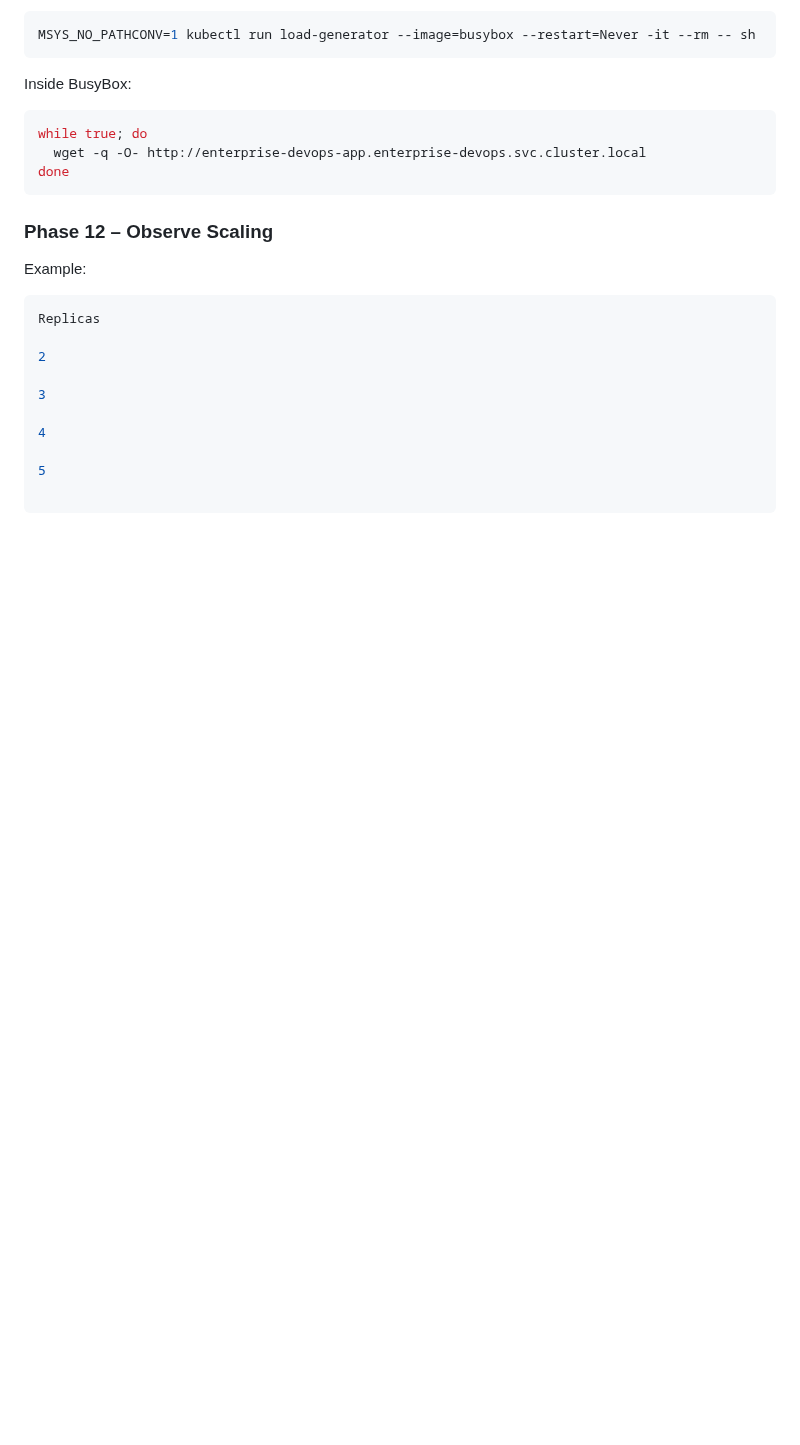
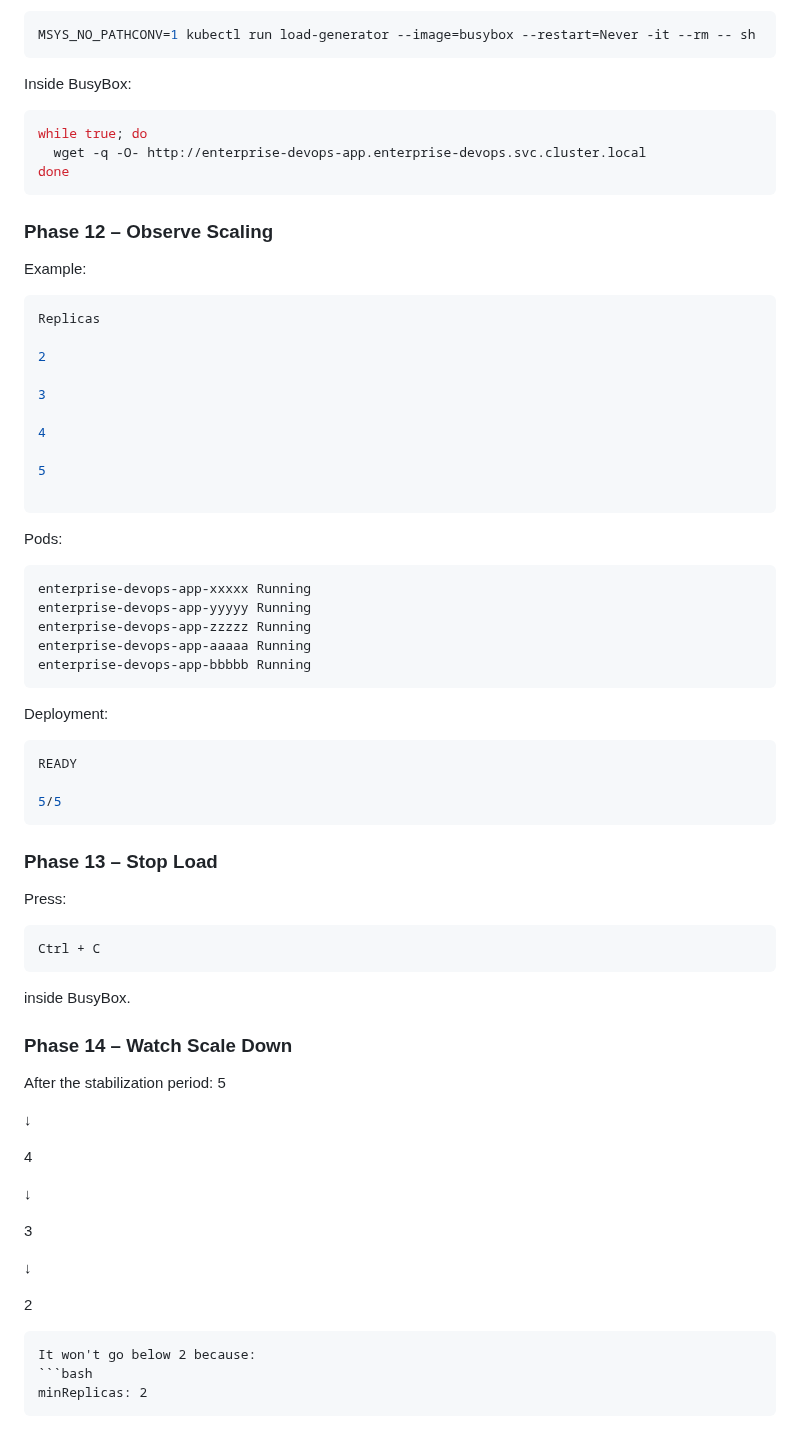
Before and after one commit to alfi-teachs/enterprise-devops-platform, a Markdown page: README.md, the part around the change. GitHub-like rendering; blank space fills up the shorter version.

````diff
--- a/README.md
+++ b/README.md
@@ -719,3 +719,45 @@ Replicas
 5
 
 ```
+Pods:
+```bash
+enterprise-devops-app-xxxxx Running
+enterprise-devops-app-yyyyy Running
+enterprise-devops-app-zzzzz Running
+enterprise-devops-app-aaaaa Running
+enterprise-devops-app-bbbbb Running
+```
+Deployment:
+```bash
+READY
+
+5/5
+```
+### Phase 13 – Stop Load
+Press:
+```bash
+Ctrl + C
+```
+inside BusyBox.
+
+### Phase 14 – Watch Scale Down
+
+After the stabilization period:
+5
+
+↓
+
+4
+
+↓
+
+3
+
+↓
+
+2
+```
+It won't go below 2 because:
+```bash
+minReplicas: 2
+```
````
